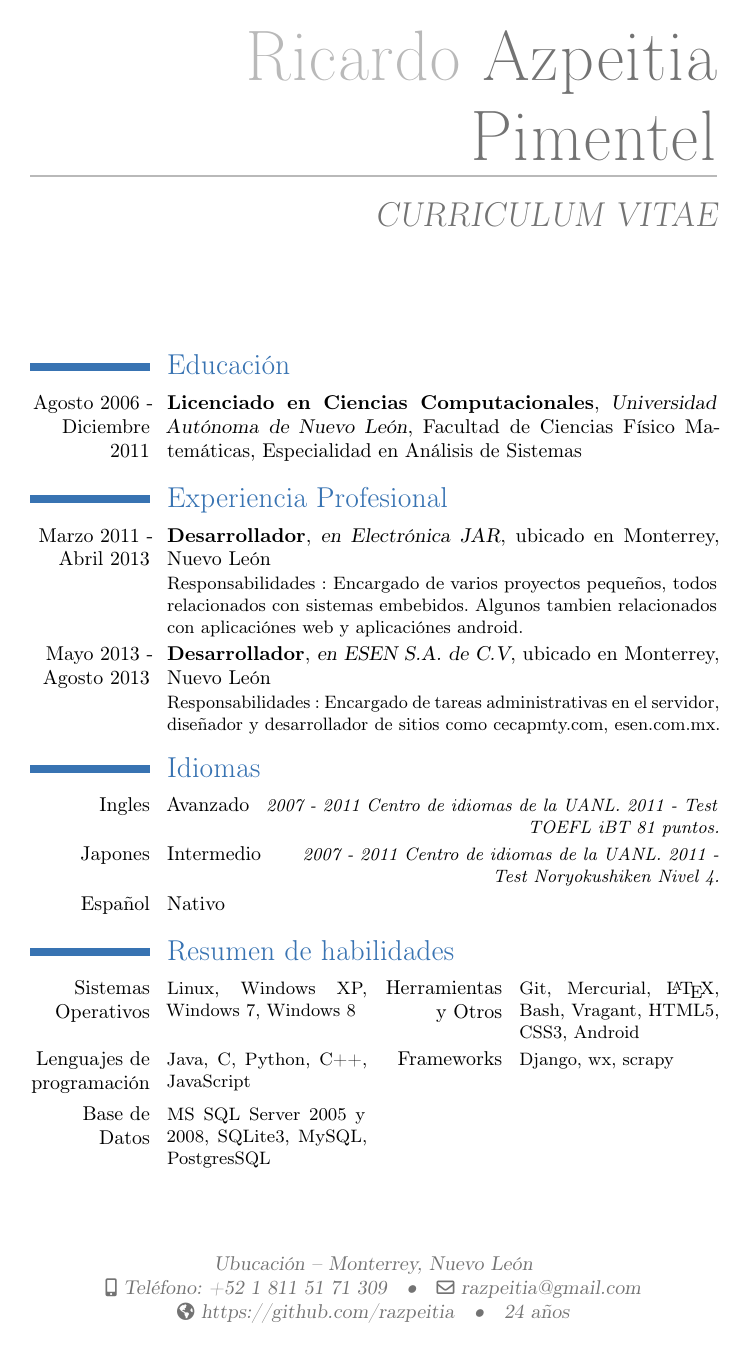
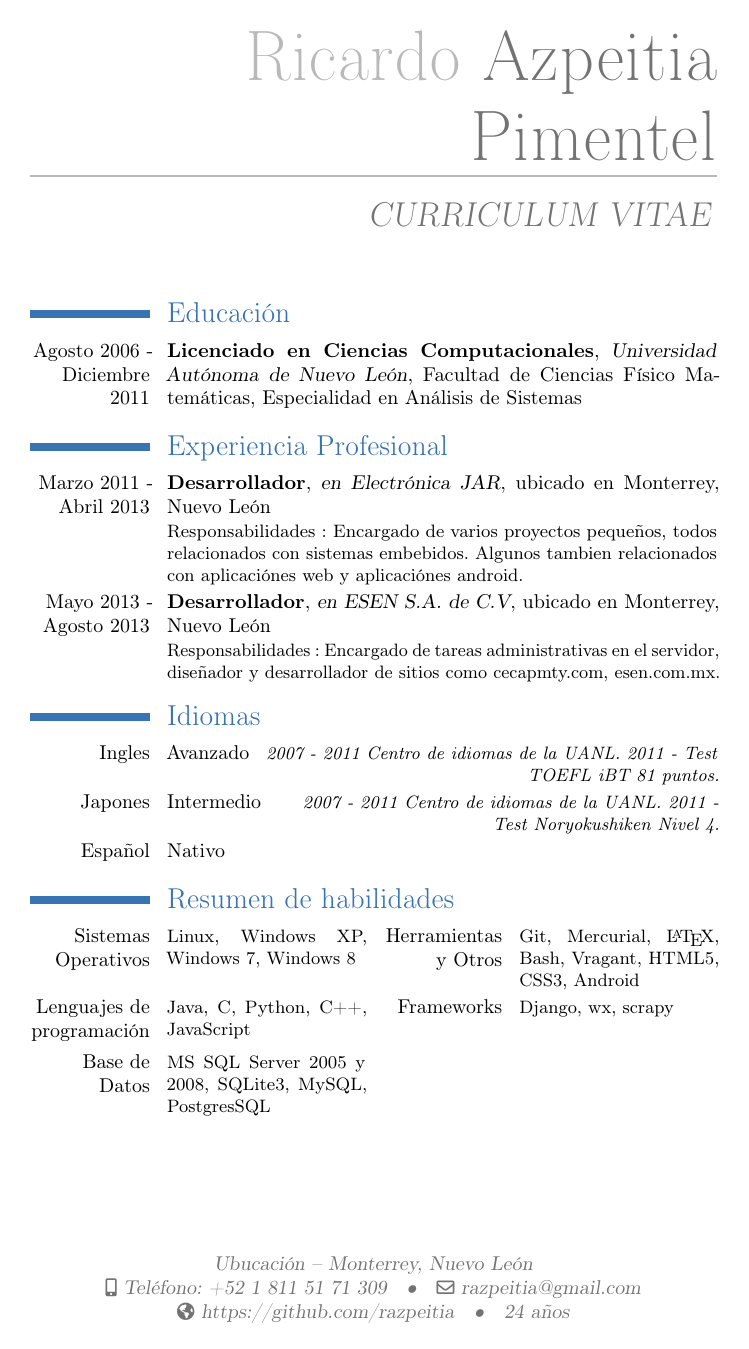
Before and after one commit to razpeitia/cv, a LaTeX CV (template_es.tex): the whole page. Compiled offline with pdfLaTeX.

Commit message:
quote removed

```diff
--- a/template_es.tex
+++ b/template_es.tex
@@ -16,8 +16,6 @@
 \mobile{Teléfono: +52 1 811 51 71 309}
 \email{razpeitia@gmail.com}
 \homepage{https://github.com/razpeitia}
-
-\quote{}
 
 \makeatletter
 \renewcommand*{\bibliographyitemlabel}{\@biblabel{\arabic{enumiv}}}
```
